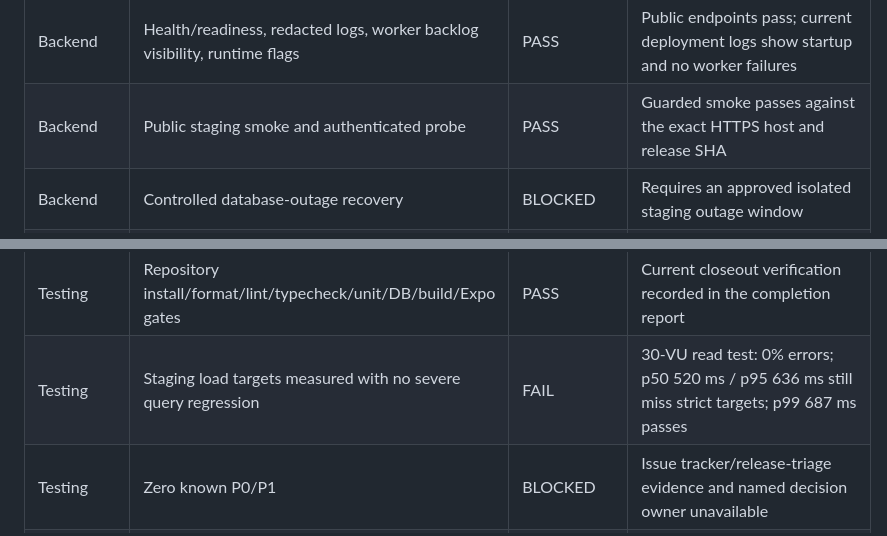
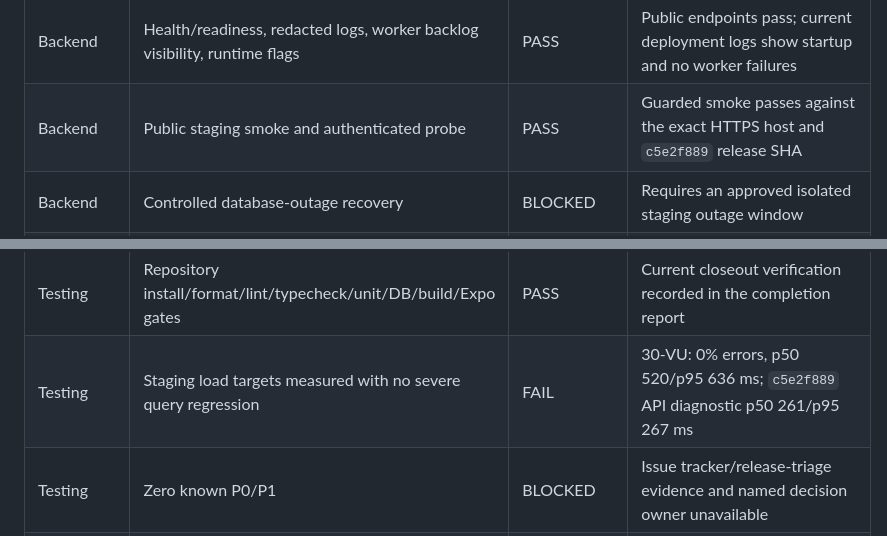
Before and after one commit to Noone9029/thriftage, a Markdown page: docs/release/go-no-go.md, 2 parts joined by grey strips. Drawn GitHub-style.

```diff
--- a/docs/release/go-no-go.md
+++ b/docs/release/go-no-go.md
@@ -29,7 +29,7 @@ Evidence snapshot (2026-08-21): Railway staging API `https://api-staging-4101.up
 | Mobile       | iOS TestFlight/archive and real-device critical path                                | BLOCKED        | Apple Developer/App Store Connect/macOS/device required                                          |
 | Mobile       | Small/typical/large screen, accessibility, keyboard/back/deep-link QA               | BLOCKED        | Full native device-matrix evidence required                                                      |
 | Backend      | Health/readiness, redacted logs, worker backlog visibility, runtime flags           | PASS           | Public endpoints pass; current deployment logs show startup and no worker failures               |
-| Backend      | Public staging smoke and authenticated probe                                        | PASS           | Guarded smoke passes against the exact HTTPS host and release SHA                                |
+| Backend      | Public staging smoke and authenticated probe                                        | PASS           | Guarded smoke passes against the exact HTTPS host and `c5e2f889` release SHA                     |
 | Backend      | Controlled database-outage recovery                                                 | BLOCKED        | Requires an approved isolated staging outage window                                              |
 | Admin        | Existing Vercel preview, login/API authorization, and strict CORS                   | PASS           | Page 200; eight ADMIN endpoints 200; normal users 403; unauthorized origin receives no ACAO      |
 | Store Policy | UGC acceptance/report/block/moderation and AI report pathways                       | PASS           | App/API/admin implementation and automated tests                                                 |
@@ -41,7 +41,7 @@ Evidence snapshot (2026-08-21): Railway staging API `https://api-staging-4101.up
 | Operations   | Incident, deployment, rollback, backup, provider, release, beta runbooks            | PASS           | Repository documentation updated with actual staging inventory                                   |
 | Operations   | Named on-call/provider/backup/retention owners and access confirmed                 | BLOCKED        | Client organization assignments required                                                         |
 | Testing      | Repository install/format/lint/typecheck/unit/DB/build/Expo gates                   | PASS           | Current closeout verification recorded in the completion report                                  |
-| Testing      | Staging load targets measured with no severe query regression                       | FAIL           | 30-VU read test: 0% errors; p50 520 ms / p95 636 ms still miss strict targets; p99 687 ms passes |
+| Testing      | Staging load targets measured with no severe query regression                       | FAIL           | 30-VU: 0% errors, p50 520/p95 636 ms; `c5e2f889` API diagnostic p50 261/p95 267 ms               |
 | Testing      | Zero known P0/P1                                                                    | BLOCKED        | Issue tracker/release-triage evidence and named decision owner unavailable                       |
 | Beta Content | Licensed/owned starter listings and synthetic seed approved                         | BLOCKED        | Product/content owner inventory required; existing fixtures are test-only                        |
 | Monitoring   | Sentry projects, alerts, source maps, deliberate staging event verified             | BLOCKED        | Sentry project/access required                                                                   |
```
Also changed, not shown: other parts of docs/release/go-no-go.md (+1 -1 lines), docs/operations/closed-beta-runbook.md (+1 -1 lines), docs/performance/closed-beta-load-plan.md (+8 -0 lines).
